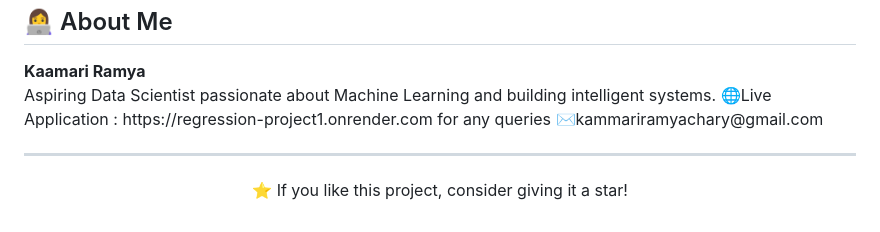
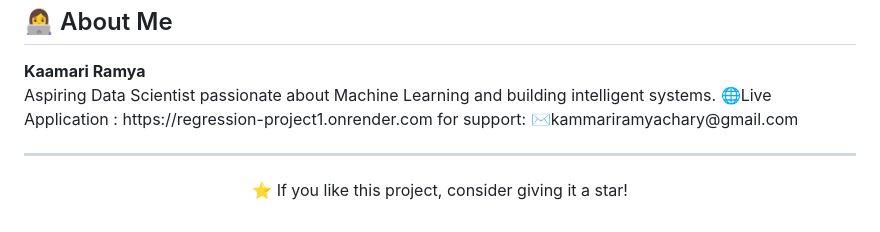
Before and after one commit to Ramya1911/regression_project1, a Markdown page: README.md, the part around one of its changes. Drawn GitHub-style.

```diff
--- a/README.md
+++ b/README.md
@@ -164,7 +164,7 @@ Open browser and go to:
 <b>Kaamari Ramya</b><br>
 Aspiring Data Scientist passionate about Machine Learning and building intelligent systems.
 🌐Live Application : https://regression-project1.onrender.com
-for any queries ✉️kammariramyachary@gmail.com
+for support: ✉️kammariramyachary@gmail.com
 
 </p>
 
```
Also changed, not shown: other parts of README.md (+1 -1 lines).
